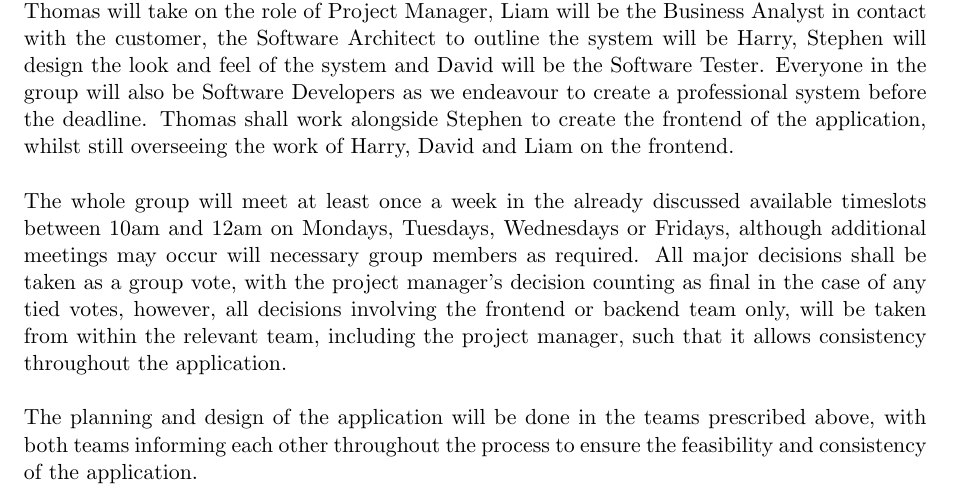
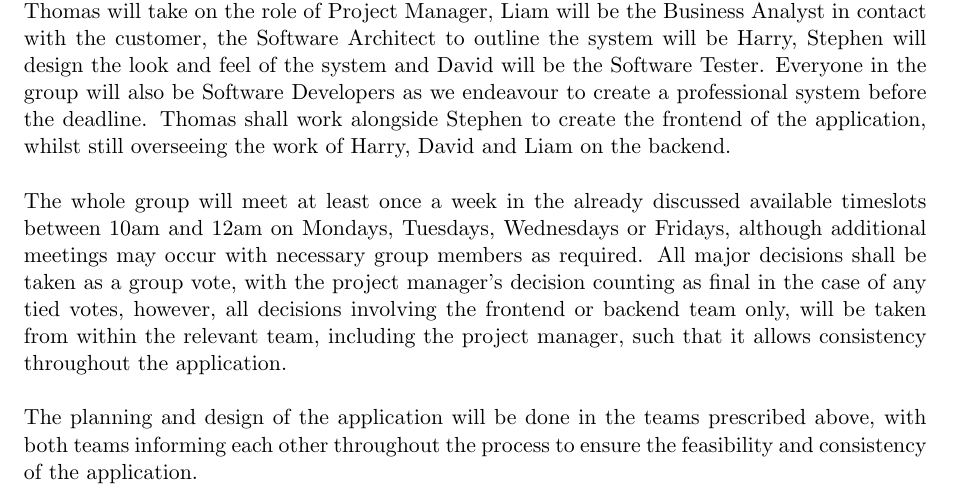
Before and after one commit to tgdn/cs261, a LaTeX document (report/requirements/RequirementsAnalysis.tex): part of page 5 of 7, cut so that both start at the same text. Compiled offline with pdfLaTeX.

Commit message:
Fix typos in Analysis

```diff
--- a/report/requirements/RequirementsAnalysis.tex
+++ b/report/requirements/RequirementsAnalysis.tex
@@ -159,9 +159,9 @@ Through a democratic vote taken from within the group discussions, it has been d
 Project Manager, Liam will be the Business Analyst in contact with the customer, the Software Architect to outline the system
 will be Harry, Stephen will design the look and feel of the system and David will be the Software Tester. Everyone in the group
 will also be Software Developers as we endeavour to create a professional system before the deadline. Thomas shall work alongside
-Stephen to create the frontend of the application, whilst still overseeing the work of Harry, David and Liam on the frontend. \\\\
+Stephen to create the frontend of the application, whilst still overseeing the work of Harry, David and Liam on the backend. \\\\
 The whole group will meet at least once a week in the already discussed available timeslots between 10am and 12am on Mondays, Tuesdays,
-Wednesdays or Fridays, although additional meetings may occur will necessary group members as required. All major decisions shall
+Wednesdays or Fridays, although additional meetings may occur with necessary group members as required. All major decisions shall
 be taken as a group vote, with the project manager's decision counting as final in the case of any tied votes, however, all decisions
 involving the frontend or backend team only, will be taken from within the relevant team, including the project manager, such that it
 allows consistency throughout the application.\\\\
```
